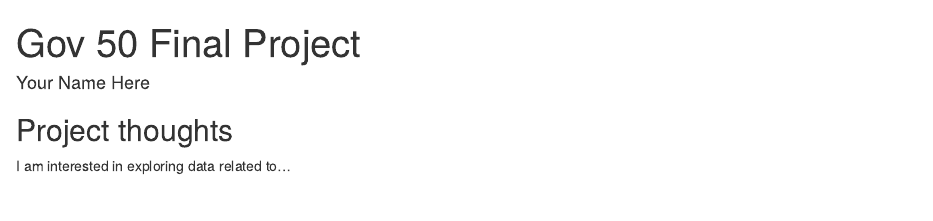
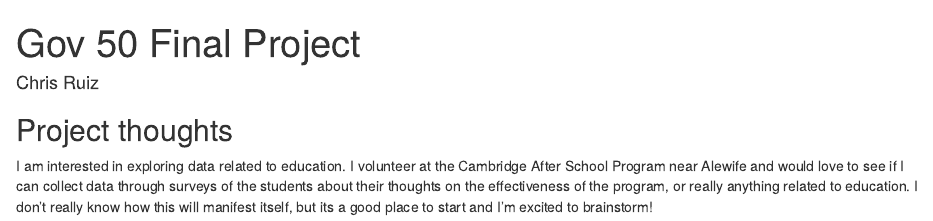
Before and after one commit to chrisruiz04/gov-50-final-project, an R Markdown document (index.Rmd): the page in a window 1100 px wide, from its top. Rendered offline with R 4.5, knitr and Pandoc, with nearby package versions; drawn as R Markdown's standard HTML page in place of the format the file asks for.

Commit message:
Update name and message

```diff
--- a/index.Rmd
+++ b/index.Rmd
@@ -1,6 +1,6 @@
 ---
 title: "Gov 50 Final Project"
-author: "Your Name Here"
+author: "Chris Ruiz"
 description: "My final project"
 output:
   distill::distill_article:
@@ -11,4 +11,4 @@ output:
 
 ## Project thoughts
 
-I am interested in exploring data related to...
+I am interested in exploring data related to education. I volunteer at the Cambridge After School Program near Alewife and would love to see if I can collect data through surveys of the students about their thoughts on the effectiveness of the program, or really anything related to education. I don't really know how this will manifest itself, but its a good place to start and I'm excited to brainstorm!
```
Also changed, not shown: index.html.
